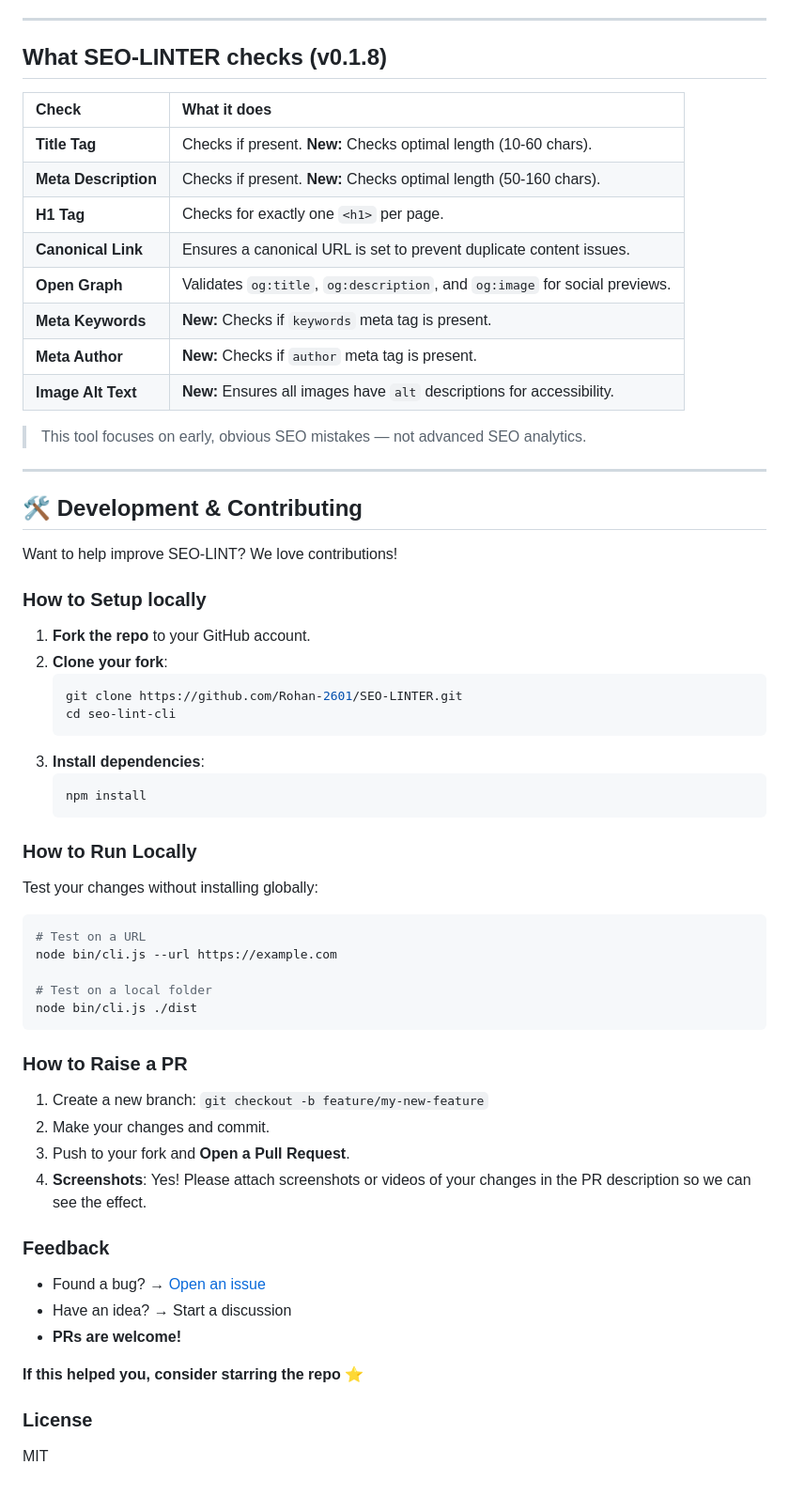
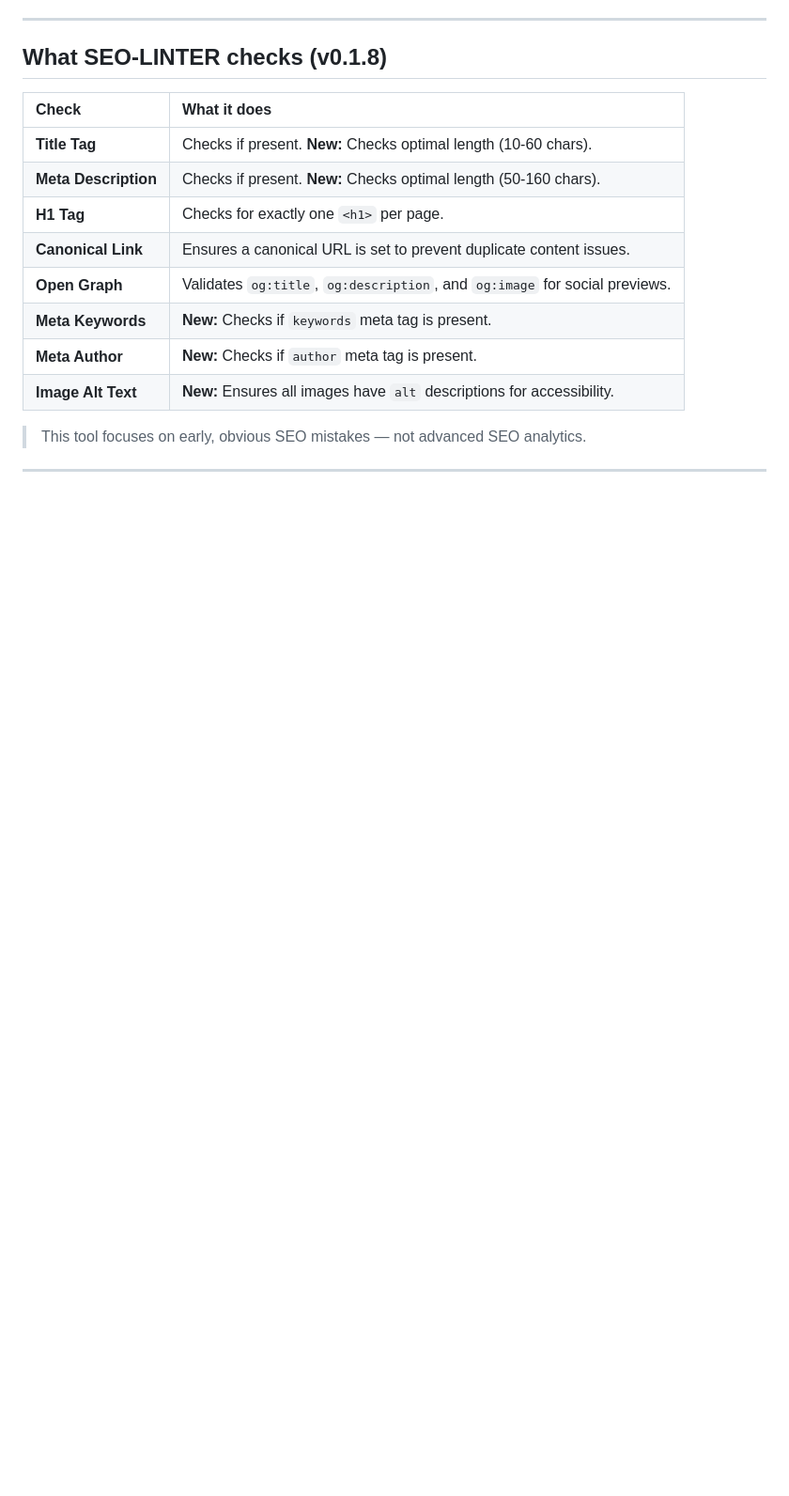
Before and after one commit to Rohan-2601/SEO-LINTER, a Markdown page: README.md, the part around one of its changes. Shown at 94% size. GitHub-like rendering; blank space fills up the shorter version.

````diff
--- a/README.md
+++ b/README.md
@@ -122,45 +122,3 @@ npx seo-lint-cli --urls urls.txt
 > This tool focuses on early, obvious SEO mistakes — not advanced SEO analytics.
 
 ---
-
-## 🛠️ Development & Contributing
-
-Want to help improve SEO-LINT? We love contributions!
-
-### How to Setup locally
-1. **Fork the repo** to your GitHub account.
-2. **Clone your fork**:
-   ```bash
-   git clone https://github.com/Rohan-2601/SEO-LINTER.git
-   cd seo-lint-cli
-   ```
-3. **Install dependencies**:
-   ```bash
-   npm install
-   ```
-
-### How to Run Locally
-Test your changes without installing globally:
-```bash
-# Test on a URL
-node bin/cli.js --url https://example.com
-
-# Test on a local folder
-node bin/cli.js ./dist
-```
-
-### How to Raise a PR
-1. Create a new branch: `git checkout -b feature/my-new-feature`
-2. Make your changes and commit.
-3. Push to your fork and **Open a Pull Request**.
-4. **Screenshots**: Yes! Please attach screenshots or videos of your changes in the PR description so we can see the effect.
-
-### Feedback
-- Found a bug? → [Open an issue](https://github.com/Rohan-2601/SEO-LINTER/issues)
-- Have an idea? → Start a discussion
-- **PRs are welcome!**
-
-**If this helped you, consider starring the repo ⭐**
-
-### License
-MIT
````
Also changed, not shown: other parts of README.md (+3 -3 lines).
